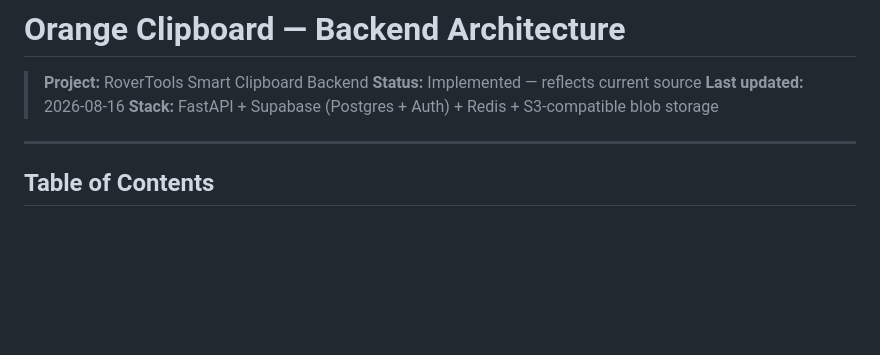
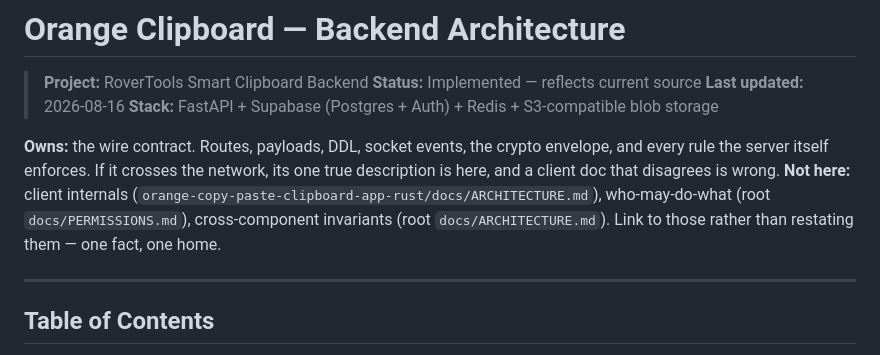
Before and after one commit to NotRover/RoverTools-Orange-Copy-Paste-Backend, a Markdown page: docs/ARCHITECTURE.md, the part around the change. Rendered like a GitHub page; blank space fills up the shorter version.

Commit message:
docs: name what the backend architecture doc owns
- adds an Owns / Not here header: this file is the wire contract, and a client doc that disagrees is wrong
- points client internals, permissions and cross-component invariants at the docs that own them

```diff
--- a/docs/ARCHITECTURE.md
+++ b/docs/ARCHITECTURE.md
@@ -4,6 +4,13 @@
 > **Status:** Implemented — reflects current source
 > **Last updated:** 2026-08-16
 > **Stack:** FastAPI + Supabase (Postgres + Auth) + Redis + S3-compatible blob storage
+
+**Owns:** the wire contract. Routes, payloads, DDL, socket events, the crypto envelope,
+and every rule the server itself enforces. If it crosses the network, its one true
+description is here, and a client doc that disagrees is wrong.
+**Not here:** client internals (`orange-copy-paste-clipboard-app-rust/docs/ARCHITECTURE.md`),
+who-may-do-what (root `docs/PERMISSIONS.md`), cross-component invariants (root
+`docs/ARCHITECTURE.md`). Link to those rather than restating them — one fact, one home.
 
 ---
 
```
